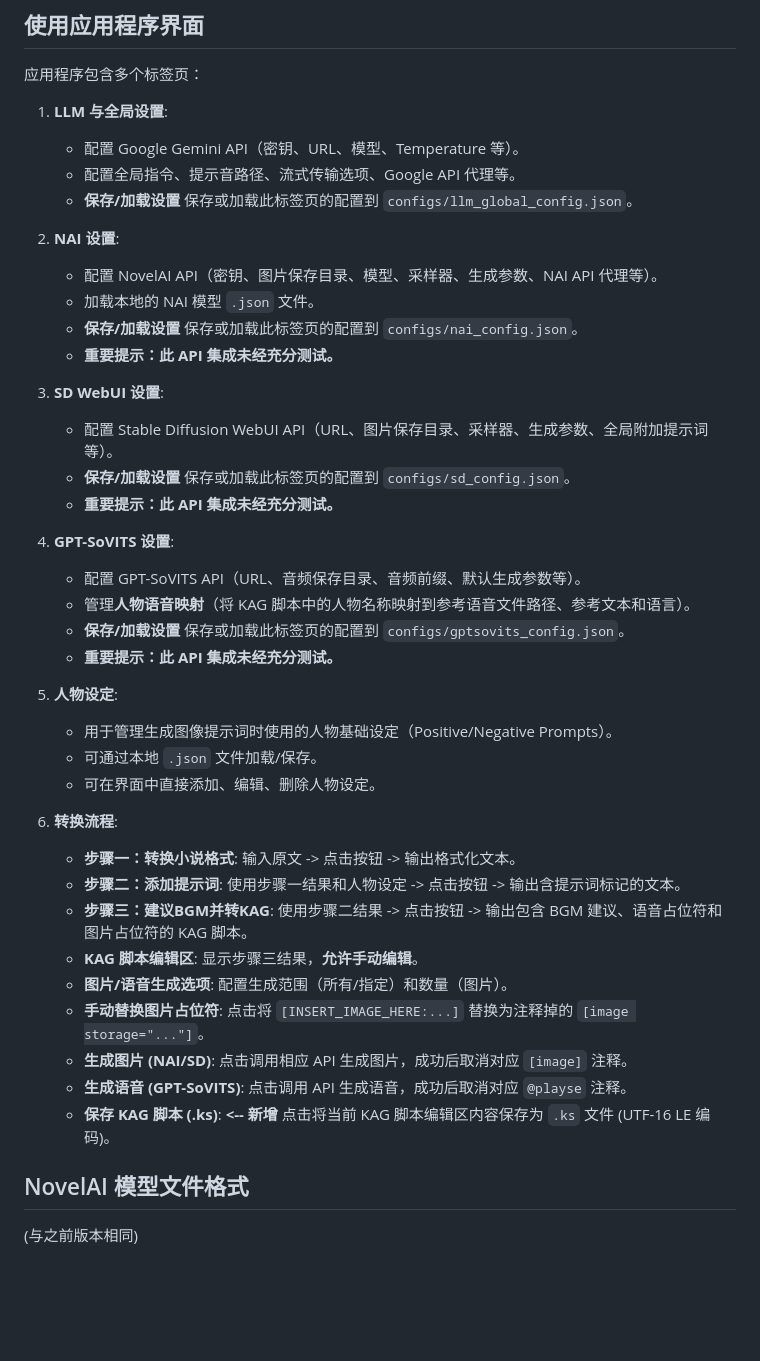
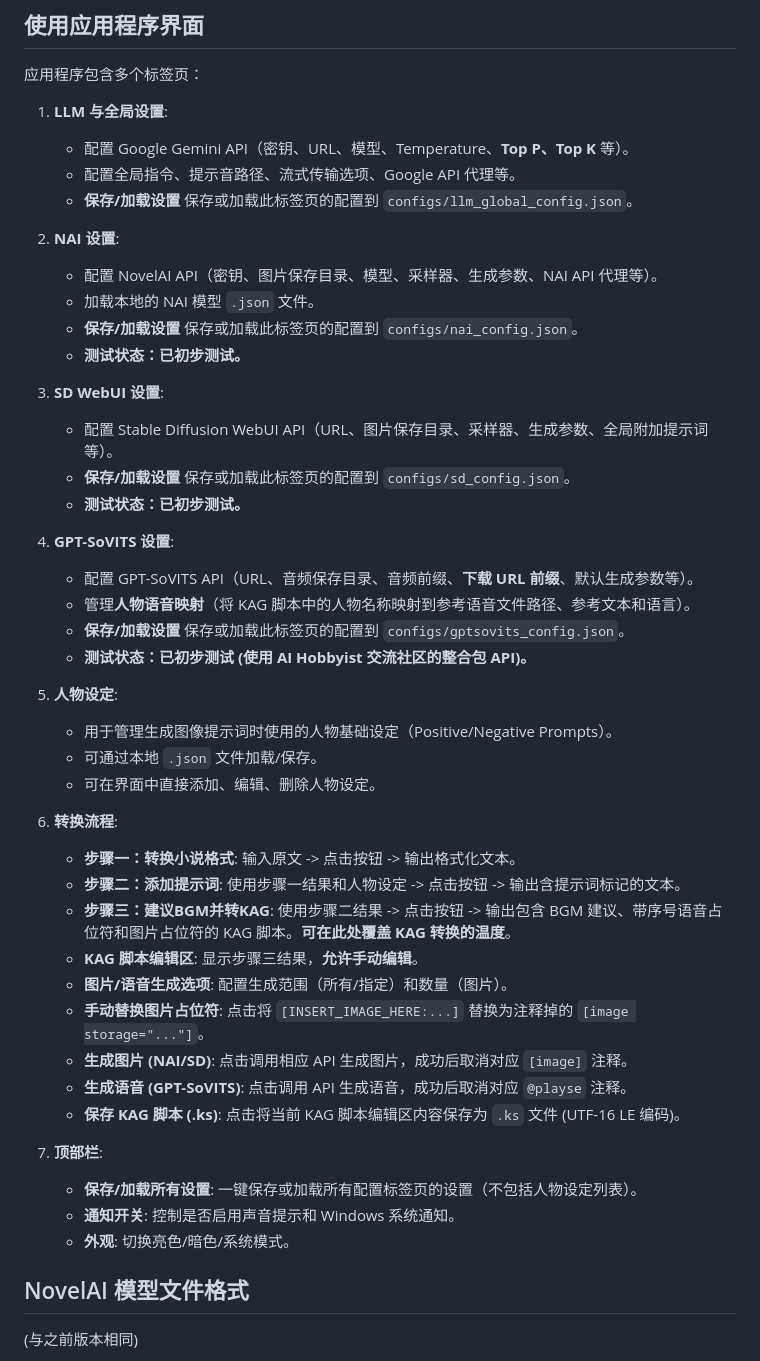
Before and after one commit to wycstc353/novel_to_ks_app, a Markdown page: README.md, the part around one of its changes. Drawn GitHub-style; blank space fills up the shorter version.

```diff
--- a/README.md
+++ b/README.md
@@ -116,7 +122,7 @@
 应用程序包含多个标签页：
 
 1.  **LLM 与全局设置**:
-    *   配置 Google Gemini API（密钥、URL、模型、Temperature 等）。
+    *   配置 Google Gemini API（密钥、URL、模型、Temperature、**Top P、Top K** 等）。
     *   配置全局指令、提示音路径、流式传输选项、Google API 代理等。
     *   **保存/加载设置** 保存或加载此标签页的配置到 `configs/llm_global_config.json`。
 
@@ -124,18 +130,18 @@
     *   配置 NovelAI API（密钥、图片保存目录、模型、采样器、生成参数、NAI API 代理等）。
     *   加载本地的 NAI 模型 `.json` 文件。
     *   **保存/加载设置** 保存或加载此标签页的配置到 `configs/nai_config.json`。
-    *   **重要提示：此 API 集成未经充分测试。**
+    *   **测试状态：已初步测试。**
 
 3.  **SD WebUI 设置**:
     *   配置 Stable Diffusion WebUI API（URL、图片保存目录、采样器、生成参数、全局附加提示词等）。
     *   **保存/加载设置** 保存或加载此标签页的配置到 `configs/sd_config.json`。
-    *   **重要提示：此 API 集成未经充分测试。**
+    *   **测试状态：已初步测试。**
 
 4.  **GPT-SoVITS 设置**:
-    *   配置 GPT-SoVITS API（URL、音频保存目录、音频前缀、默认生成参数等）。
+    *   配置 GPT-SoVITS API（URL、音频保存目录、音频前缀、**下载 URL 前缀**、默认生成参数等）。
     *   管理**人物语音映射**（将 KAG 脚本中的人物名称映射到参考语音文件路径、参考文本和语言）。
     *   **保存/加载设置** 保存或加载此标签页的配置到 `configs/gptsovits_config.json`。
-    *   **重要提示：此 API 集成未经充分测试。**
+    *   **测试状态：已初步测试 (使用 AI Hobbyist 交流社区的整合包 API)。**
 
 5.  **人物设定**:
     *   用于管理生成图像提示词时使用的人物基础设定（Positive/Negative Prompts）。
@@ -145,13 +151,18 @@
 6.  **转换流程**:
     *   **步骤一：转换小说格式**: 输入原文 -> 点击按钮 -> 输出格式化文本。
     *   **步骤二：添加提示词**: 使用步骤一结果和人物设定 -> 点击按钮 -> 输出含提示词标记的文本。
-    *   **步骤三：建议BGM并转KAG**: 使用步骤二结果 -> 点击按钮 -> 输出包含 BGM 建议、语音占位符和图片占位符的 KAG 脚本。
+    *   **步骤三：建议BGM并转KAG**: 使用步骤二结果 -> 点击按钮 -> 输出包含 BGM 建议、带序号语音占位符和图片占位符的 KAG 脚本。**可在此处覆盖 KAG 转换的温度**。
     *   **KAG 脚本编辑区**: 显示步骤三结果，**允许手动编辑**。
     *   **图片/语音生成选项**: 配置生成范围（所有/指定）和数量（图片）。
     *   **手动替换图片占位符**: 点击将 `[INSERT_IMAGE_HERE:...]` 替换为注释掉的 `[image storage="..."]`。
     *   **生成图片 (NAI/SD)**: 点击调用相应 API 生成图片，成功后取消对应 `[image]` 注释。
     *   **生成语音 (GPT-SoVITS)**: 点击调用 API 生成语音，成功后取消对应 `@playse` 注释。
-    *   **保存 KAG 脚本 (.ks)**: **<-- 新增** 点击将当前 KAG 脚本编辑区内容保存为 `.ks` 文件 (UTF-16 LE 编码)。
+    *   **保存 KAG 脚本 (.ks)**: 点击将当前 KAG 脚本编辑区内容保存为 `.ks` 文件 (UTF-16 LE 编码)。
+
+7.  **顶部栏**:
+    *   **保存/加载所有设置**: 一键保存或加载所有配置标签页的设置（不包括人物设定列表）。
+    *   **通知开关**: 控制是否启用声音提示和 Windows 系统通知。
+    *   **外观**: 切换亮色/暗色/系统模式。
 
 ## NovelAI 模型文件格式
 
```
Also changed, not shown: other parts of README.md (+36 -24 lines).
